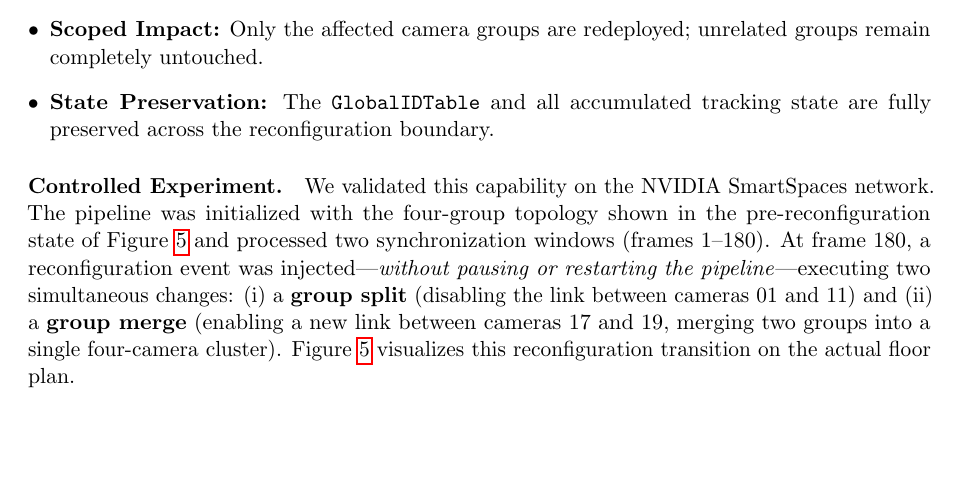
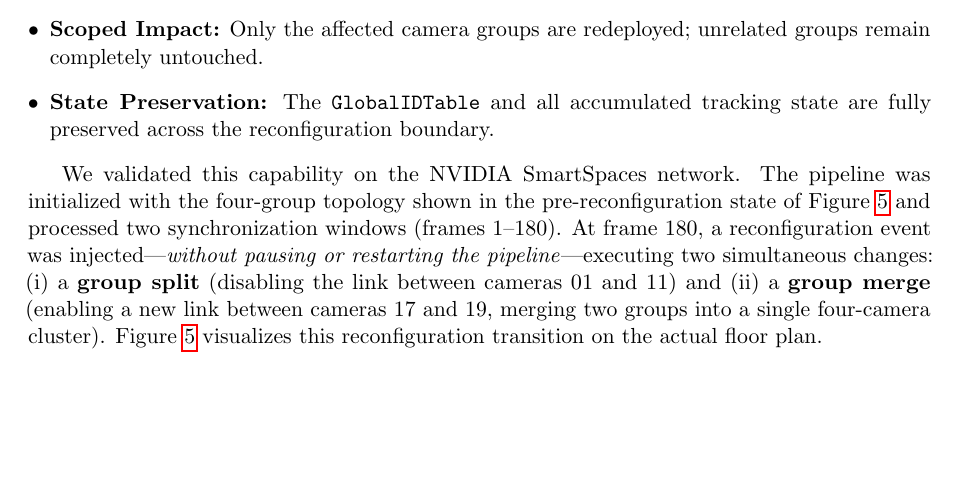
Before and after one commit to MahmoudMostafaTayee/STREAMTRACK, a LaTeX paper (paper/streamtrack_mcot_draft.tex): part of page 12 of 17, cut so that both start at the same text. Compiled offline with pdfLaTeX.

Commit message:
Minor change

```diff
--- a/paper/streamtrack_mcot_draft.tex
+++ b/paper/streamtrack_mcot_draft.tex
@@ -445,7 +445,6 @@ A distinctive operational advantage of \textbf{STREAMTRACK} is its ability to re
     \item \textbf{State Preservation:} The \texttt{GlobalIDTable} and all accumulated tracking state are fully preserved across the reconfiguration boundary.
 \end{itemize}
 
-\paragraph{Controlled Experiment.}
 We validated this capability on the NVIDIA SmartSpaces network. The pipeline was initialized with the four-group topology shown in the pre-reconfiguration state of Figure~\ref{fig:reconfig_before_after} and processed two synchronization windows (frames 1--180). At frame 180, a reconfiguration event was injected---\emph{without pausing or restarting the pipeline}---executing two simultaneous changes: (i) a \textbf{group split} (disabling the link between cameras 01 and 11) and (ii) a \textbf{group merge} (enabling a new link between cameras 17 and 19, merging two groups into a single four-camera cluster). Figure~\ref{fig:reconfig_before_after} visualizes this reconfiguration transition on the actual floor plan.
 
 \begin{figure}[H]
```
